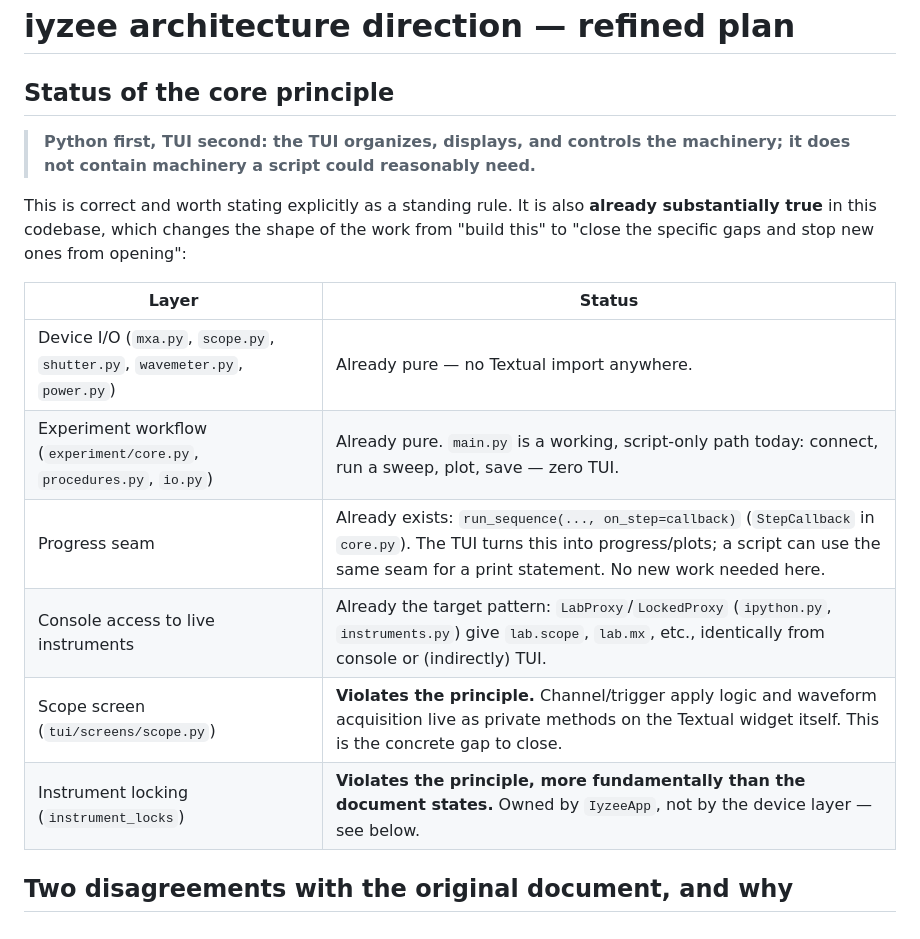
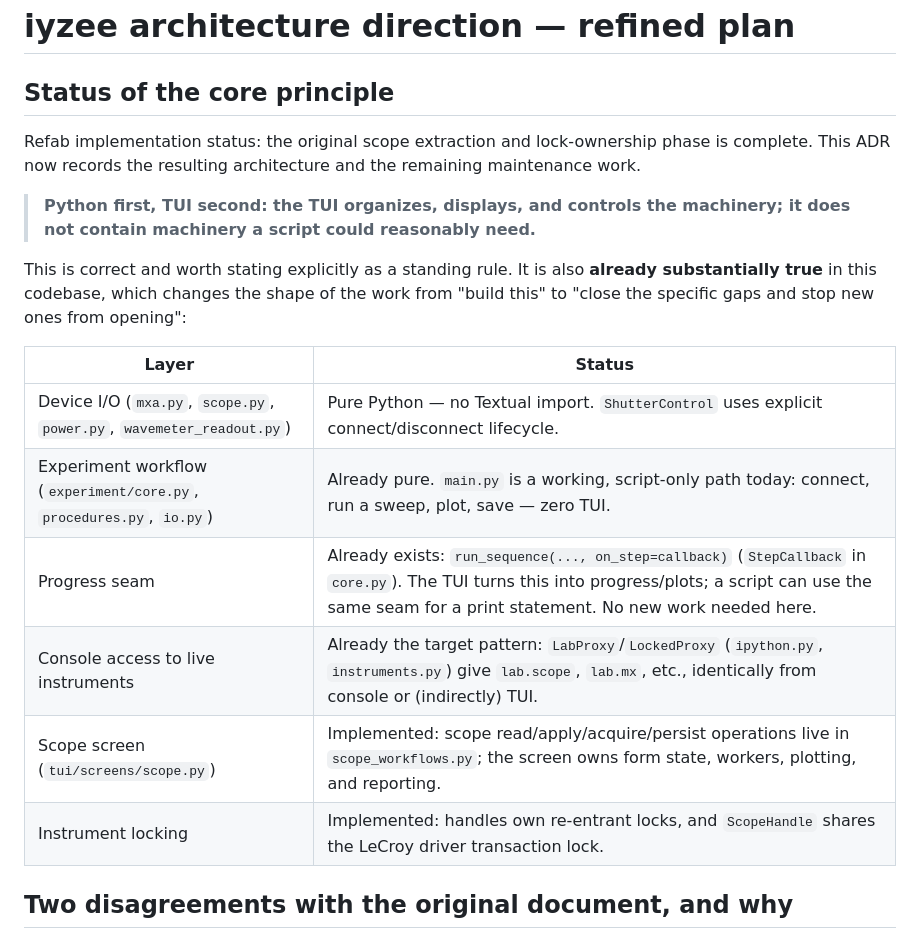
Before and after one commit to raiyiz/iyzee, a Markdown page: docs/adr_0001_tui_vs_devices_separation.md, the part around one of its changes. Drawn GitHub-style.

```diff
--- a/docs/adr_0001_tui_vs_devices_separation.md
+++ b/docs/adr_0001_tui_vs_devices_separation.md
@@ -1,6 +1,8 @@
 # iyzee architecture direction — refined plan
 
 ## Status of the core principle
+
+Refab implementation status: the original scope extraction and lock-ownership phase is complete. This ADR now records the resulting architecture and the remaining maintenance work.
 
 > **Python first, TUI second: the TUI organizes, displays, and controls the
 > machinery; it does not contain machinery a script could reasonably need.**
@@ -12,12 +14,12 @@ from opening":
 
 | Layer | Status |
 |---|---|
-| Device I/O (`mxa.py`, `scope.py`, `shutter.py`, `wavemeter.py`, `power.py`) | Already pure — no Textual import anywhere. |
+| Device I/O (`mxa.py`, `scope.py`, `power.py`, `wavemeter_readout.py`) | Pure Python — no Textual import. `ShutterControl` uses explicit connect/disconnect lifecycle. |
 | Experiment workflow (`experiment/core.py`, `procedures.py`, `io.py`) | Already pure. `main.py` is a working, script-only path today: connect, run a sweep, plot, save — zero TUI. |
 | Progress seam | Already exists: `run_sequence(..., on_step=callback)` (`StepCallback` in `core.py`). The TUI turns this into progress/plots; a script can use the same seam for a print statement. No new work needed here. |
 | Console access to live instruments | Already the target pattern: `LabProxy`/`LockedProxy` (`ipython.py`, `instruments.py`) give `lab.scope`, `lab.mx`, etc., identically from console or (indirectly) TUI. |
-| Scope screen (`tui/screens/scope.py`) | **Violates the principle.** Channel/trigger apply logic and waveform acquisition live as private methods on the Textual widget itself. This is the concrete gap to close. |
-| Instrument locking (`instrument_locks`) | **Violates the principle, more fundamentally than the document states.** Owned by `IyzeeApp`, not by the device layer — see below. |
+| Scope screen (`tui/screens/scope.py`) | Implemented: scope read/apply/acquire/persist operations live in `scope_workflows.py`; the screen owns form state, workers, plotting, and reporting. |
+| Instrument locking | Implemented: handles own re-entrant locks, and `ScopeHandle` shares the LeCroy driver transaction lock. |
 
 ## Two disagreements with the original document, and why
 
```
Also changed, not shown: other parts of docs/adr_0001_tui_vs_devices_separation.md (+11 -49 lines).
